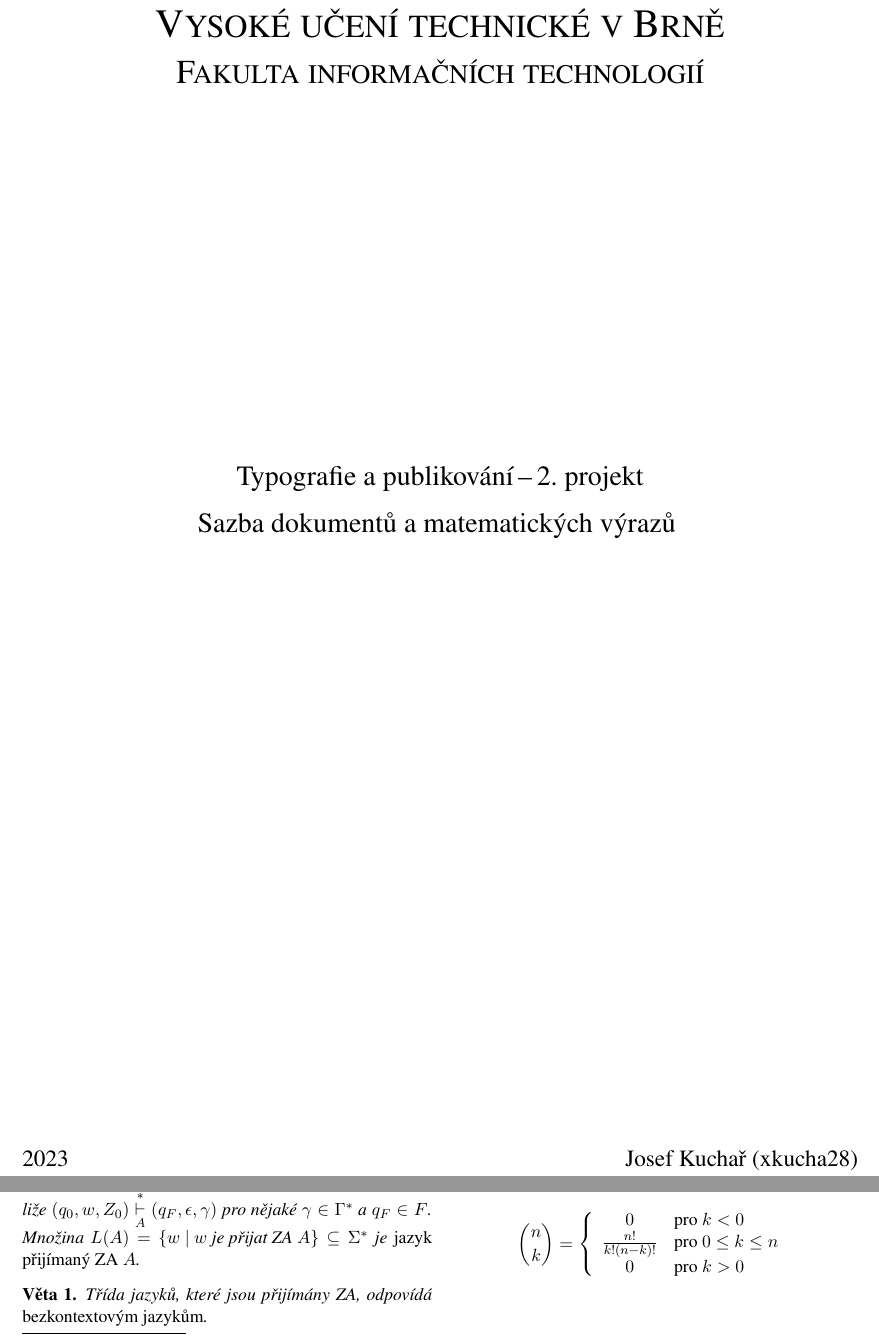
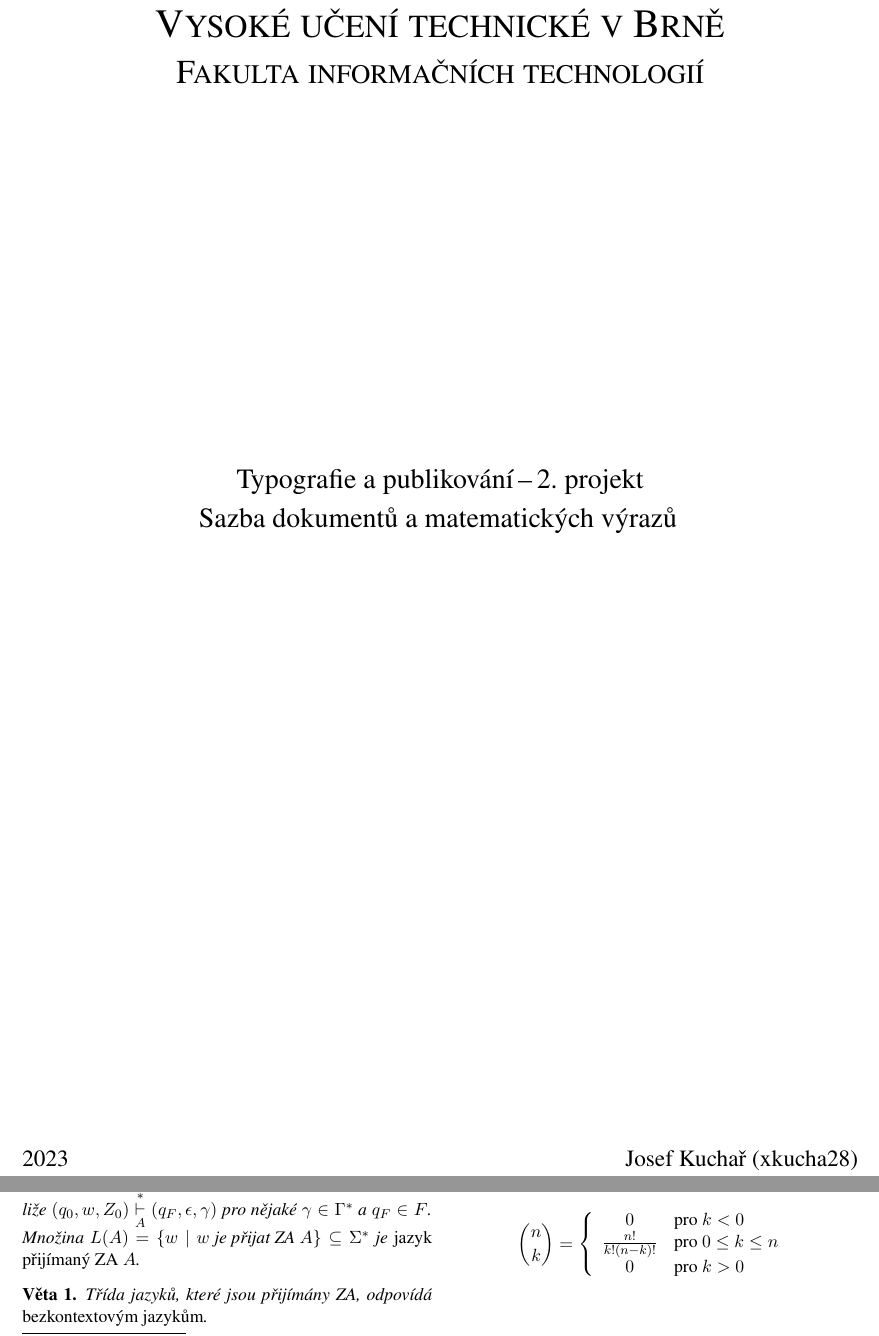
Before and after one commit to JosefKuchar/ity-hw, a LaTeX problem sheet (hw2/proj2.tex): two parts of pages 1 and 2 of 2, joined at a grey line, cut so that both start at the same text. Compiled offline with pdfLaTeX.

Commit message:
Finalize

```diff
--- a/hw2/proj2.tex
+++ b/hw2/proj2.tex
@@ -1,5 +1,5 @@
 \documentclass[twocolumn,11pt]{article}
-
+\usepackage{xcolor}
 \usepackage{times}
 \usepackage{amsthm}
 \usepackage{amssymb}
@@ -8,22 +8,17 @@
 \usepackage[IL2]{fontenc}
 \usepackage[a4paper,total={18.2cm,25.2cm},left=1.4cm,top=2.3cm]{geometry}
 \usepackage[colorlinks=true,linkcolor=black,urlcolor=black]{hyperref}
-
 \theoremstyle{plain}
 \newtheorem{definition}{Definice}
 \theoremstyle{plain}
 \newtheorem{theorem}{Věta}
-
 \begin{document}
-
 \begin{titlepage}
 \begin{center}
-\textsc{\Huge Vysoké učení technické v Brně\\\vspace{0.5em}\huge Fakulta informačních technologií}\\
+{\textsc{{\Huge Vysoké učení technické v Brně\\[0.5em]\huge{Fakulta informačních technologií}}\\}}
 \vspace{\stretch{0.382}}
-\LARGE
-Typografie a publikování\,--\,2. projekt\\
-\vspace{0.4em}
-Sazba dokumentů a matematických výrazů
+{\LARGE{Typografie a publikování\,--\,2. projekt}\\[0.4em]}
+{\LARGE{Sazba dokumentů a matematických výrazů}}
 \vspace{\stretch{0.618}}
 \end{center}
 {\Large 2023 \hfill Josef Kuchař (xkucha28)}
@@ -71,7 +63,7 @@
 \subsection{Podsekce obsahující definici a větu}
 \begin{definition}
 \emph{Řetězec $w$ nad abecedou $\Sigma$ je přijat ZA} $A$~jestliže $\left(q_0, w, Z_0\right) \underset{A}{\overset{*}{\vdash}} (q_F, \epsilon, \gamma)$ pro nějaké $\gamma \in \Gamma^*$ a $q_F \in F$.
-Množina $L(A) = \{w\textrm{ $|$ }w \textrm{ je přijat ZA } A\} \subseteq \Sigma^*$ je \emph{jazyk přijímaný ZA} $A$.
+Množina $L(A) = \{w \mid w \textrm{ je přijat ZA } A\} \subseteq \Sigma^*$ je \emph{jazyk přijímaný ZA} $A$.
 \end{definition}
 \begin{theorem}
 Třída jazyků, které jsou přijímány ZA, odpovídá \emph{bezkontextovým jazykům}.
```
Also changed, not shown: hw2/Makefile, hw2/overlay.pdf (added), hw2/proj2.pdf, hw2/proj2.tex (17 more changed lines).
